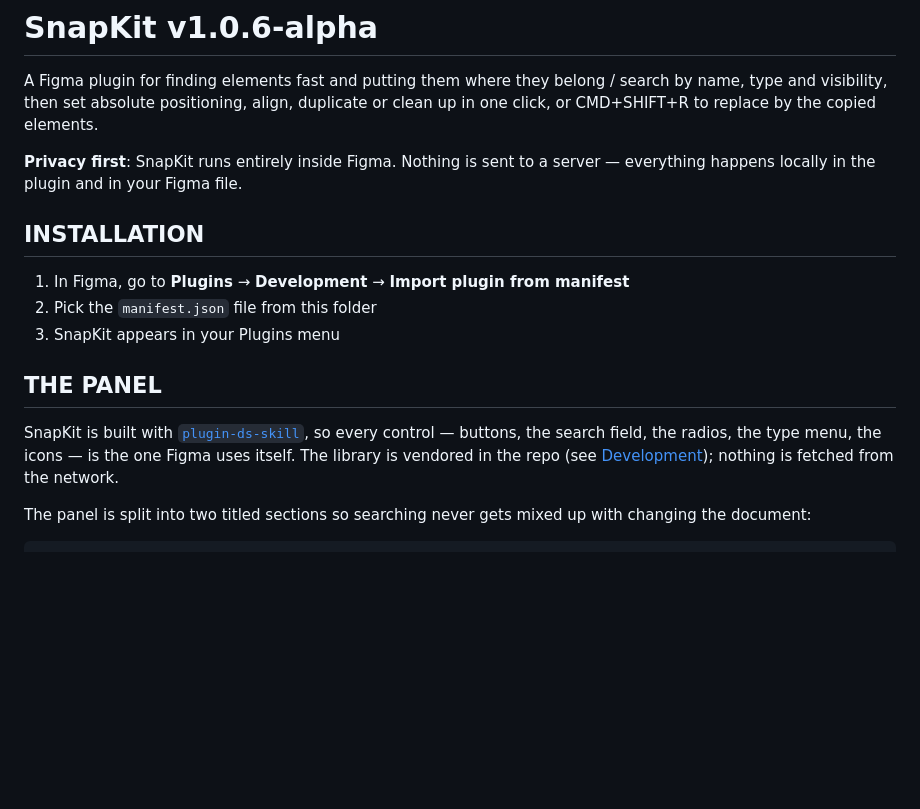
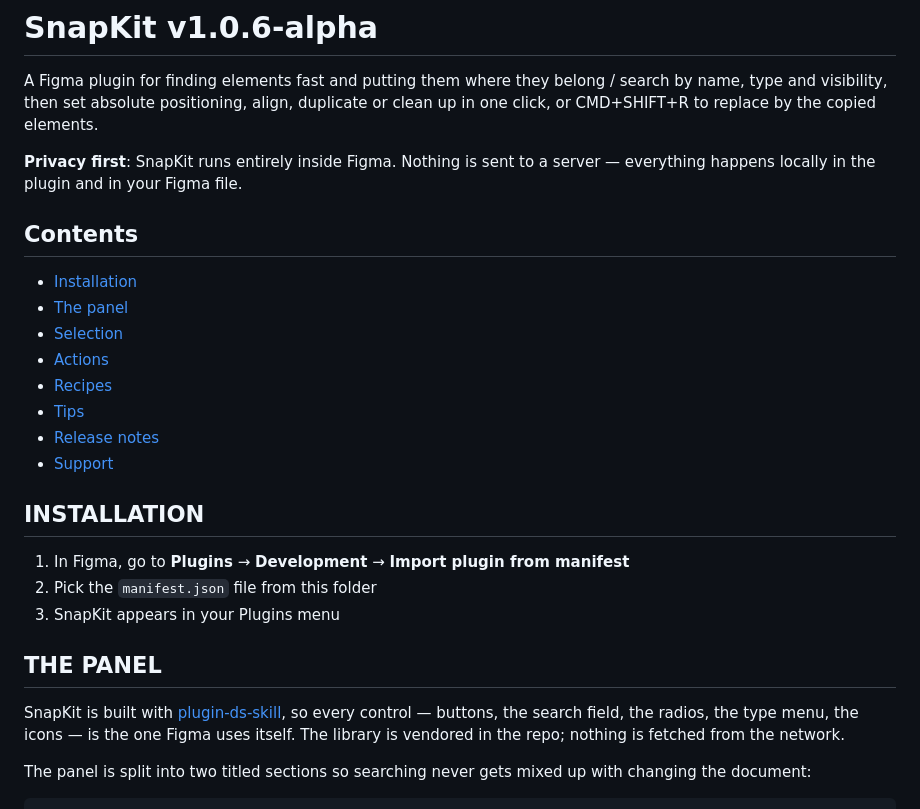
Before and after one commit to jeancharlesamey/snapKit, a Markdown page: README.md, the part around one of its changes. Drawn GitHub-style; blank space fills up the shorter version.

```diff
--- a/README.md
+++ b/README.md
@@ -3,6 +3,17 @@
 A Figma plugin for finding elements fast and putting them where they belong / search by name, type and visibility, then set absolute positioning, align, duplicate or clean up in one click, or CMD+SHIFT+R to replace by the copied elements.
 
 **Privacy first**: SnapKit runs entirely inside Figma. Nothing is sent to a server — everything happens locally in the plugin and in your Figma file.
+
+
+## Contents
+- [Installation](#installation)
+- [The panel](#the-panel)
+- [Selection](#selection)
+- [Actions](#actions)
+- [Recipes](#recipes)
+- [Tips](#tips)
+- [Release notes](#release-notes)
+- [Support](#support)
 
 
 ## INSTALLATION
@@ -14,7 +25,7 @@ A Figma plugin for finding elements fast and putting them where they belong / se
 
 ## THE PANEL
 
-SnapKit is built with [`plugin-ds-skill`](https://github.com/jeancharlesamey/plugin-ds-skill), so every control — buttons, the search field, the radios, the type menu, the icons — is the one Figma uses itself. The library is vendored in the repo (see [Development](#development)); nothing is fetched from the network.
+SnapKit is built with [plugin-ds-skill](https://github.com/jeancharlesamey/plugin-ds-skill), so every control — buttons, the search field, the radios, the type menu, the icons — is the one Figma uses itself. The library is vendored in the repo; nothing is fetched from the network.
 
 The panel is split into two titled sections so searching never gets mixed up with changing the document:
 
```
Also changed, not shown: other parts of README.md (+0 -55 lines).
